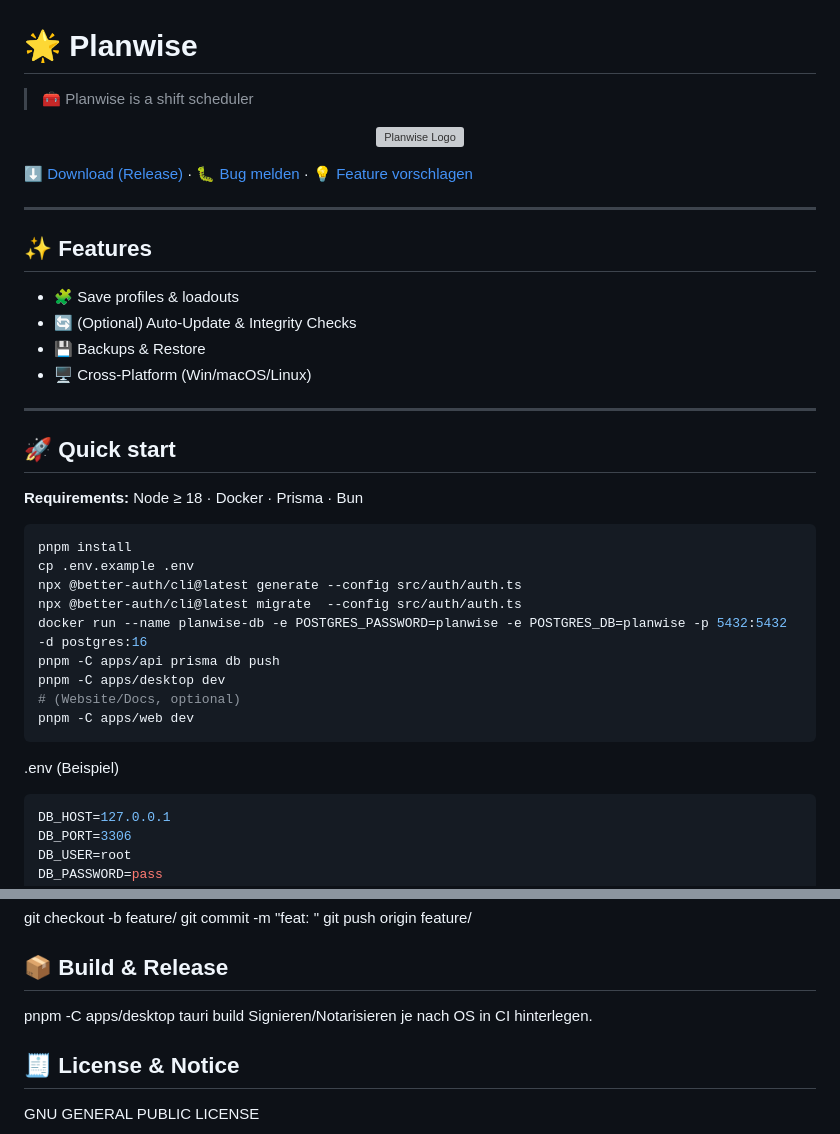
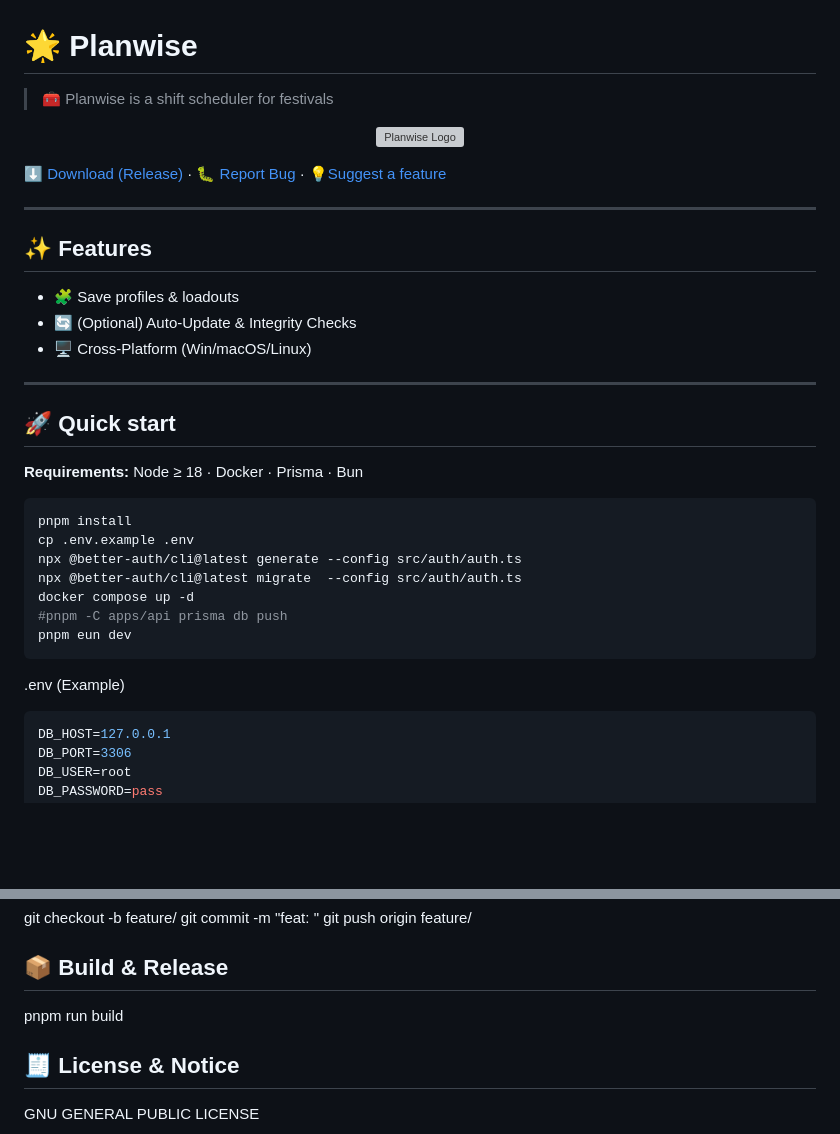
Before and after one commit to Skeptic-systems/Planwise, a Markdown page: README.md, 2 parts joined by grey strips. Rendered like a GitHub page; blank space fills up the shorter version; grey boxes are pictures that could not be loaded.

Commit message:
[fix: fixed language issues]

````diff
--- a/README.md
+++ b/README.md
@@ -1,18 +1,17 @@
 # 🌟 Planwise
-> 🧰 Planwise is a shift scheduler
+> 🧰 Planwise is a shift scheduler for festivals
 
 <p align="center">
   <img src="./public/whiteplanwise.svg" alt="Planwise Logo" width="96" height="96">
 </p>
 
-[⬇️ Download (Release)](./releases/latest) · [🐛 Bug melden](./issues/new?labels=bug) · [💡 Feature vorschlagen](./issues/new?labels=enhancement)
+[⬇️ Download (Release)](./releases/latest) · [🐛 Report Bug](./issues/new?labels=bug) · [💡Suggest a feature](./issues/new?labels=enhancement)
 
 ---
 
 ## ✨ Features
 - 🧩 Save profiles & loadouts
 - 🔄 (Optional) Auto-Update & Integrity Checks
-- 💾 Backups & Restore
 - 🖥️ Cross-Platform (Win/macOS/Linux)
 
 ---
@@ -26,14 +25,12 @@ pnpm install
 cp .env.example .env
 npx @better-auth/cli@latest generate --config src/auth/auth.ts
 npx @better-auth/cli@latest migrate  --config src/auth/auth.ts
-docker run --name planwise-db -e POSTGRES_PASSWORD=planwise -e POSTGRES_DB=planwise -p 5432:5432 -d postgres:16
-pnpm -C apps/api prisma db push
-pnpm -C apps/desktop dev
-# (Website/Docs, optional)
-pnpm -C apps/web dev
+docker compose up -d
+#pnpm -C apps/api prisma db push
+pnpm eun dev
 ```
 
-.env (Beispiel)
+.env (Example)
 ```env
 DB_HOST=127.0.0.1
 DB_PORT=3306
@@ -149,8 +149,7 @@ git commit -m "feat: <short description>"
 git push origin feature/<name>
 
 ## 📦 Build & Release
-pnpm -C apps/desktop tauri build
-Signieren/Notarisieren je nach OS in CI hinterlegen.
+pnpm run build
 
 ## 🧾 License & Notice
 GNU GENERAL PUBLIC LICENSE
````
Also changed, not shown: other parts of README.md (+3 -0 lines).
